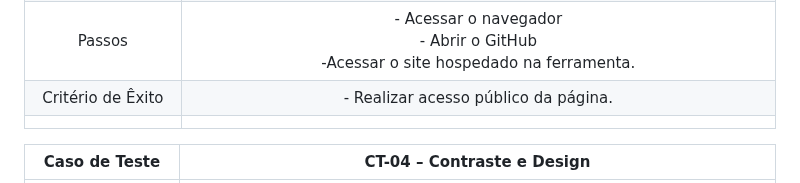
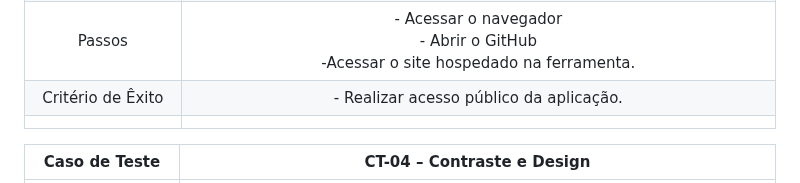
Before and after one commit to ICEI-PUC-Minas-PMV-ADS/pmv-ads-2023-1-e2-proj-int-t1-time2-aro, a Markdown page: docs/10-Plano de Testes de Usabilidade.md, the part around the change. Drawn GitHub-style.

```diff
--- a/docs/10-Plano de Testes de Usabilidade.md
+++ b/docs/10-Plano de Testes de Usabilidade.md
@@ -33,7 +33,7 @@ Nesse sentido, o teste irá usar usuários reais para execução de determinadas
 |Requisito Associado | RNF-03 O site deve ser publicado em um ambiente acessível publicamente na Internet (GitHub) . |
 | Objetivo do Teste 	| Verificar se o site está publicamente acessivel na Internet. |
 | Passos 	| - Acessar o navegador <br> - Abrir o GitHub <br> -Acessar o site hospedado na ferramenta. |
-|Critério de Êxito | - Realizar acesso público da página. |
+|Critério de Êxito | - Realizar acesso público da aplicação. |
 |  	|  	|
 
 | **Caso de Teste** 	| **CT-04 – Contraste e Design**	|
```
